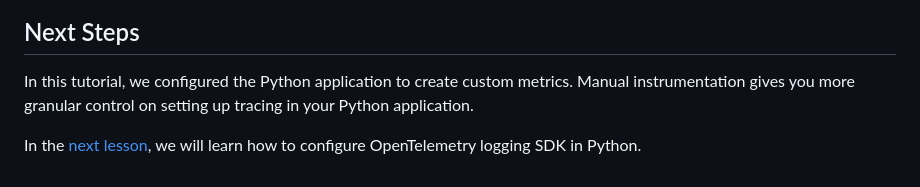
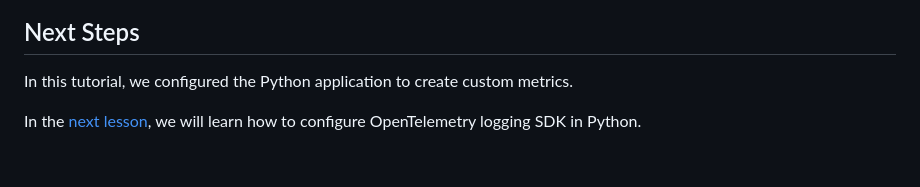
Before and after one commit to SigNoz/opentelemetry-python-example, a Markdown page: lesson-5/README.md, the part around the change. Drawn GitHub-style.

```diff
--- a/lesson-5/README.md
+++ b/lesson-5/README.md
@@ -129,6 +129,6 @@ You can also set alerts on metrics based on your use-case directly from these pa
 
 ## Next Steps
 
-In this tutorial, we configured the Python application to create custom metrics. Manual instrumentation gives you more granular control on setting up tracing in your Python application.
+In this tutorial, we configured the Python application to create custom metrics.
 
 In the [next lesson](https://github.com/SigNoz/opentelemetry-python-example/tree/main/lesson-6), we will learn how to configure OpenTelemetry logging SDK in Python.
```
